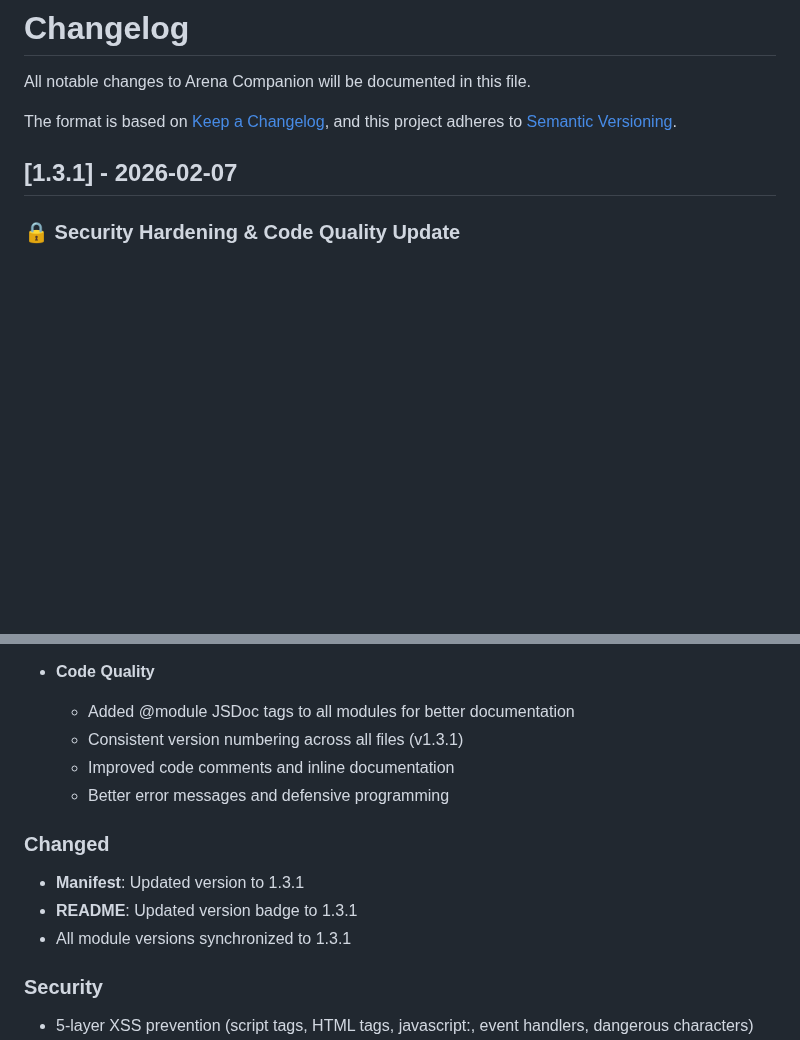
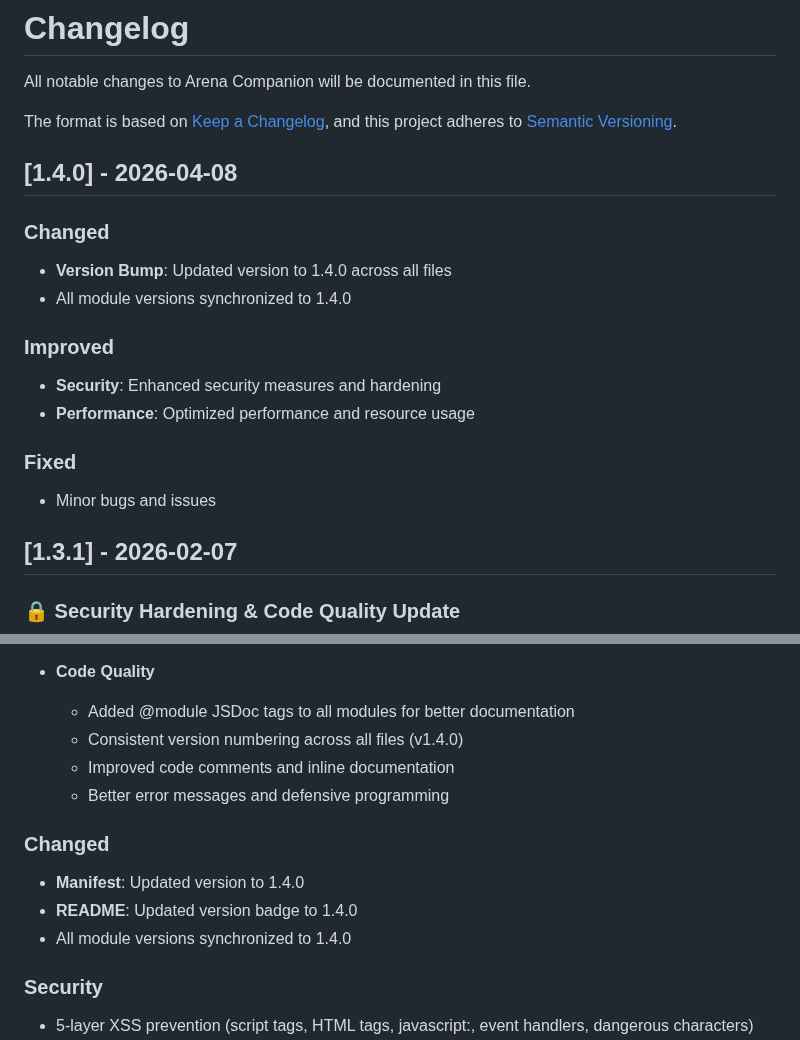
Before and after one commit to Mohammad-Faiz-Cloud-Engineer/Arena-Companion, a Markdown page: CHANGELOG.md, 2 parts joined by grey strips. Rendered like a GitHub page; blank space fills up the shorter version.

```diff
--- a/CHANGELOG.md
+++ b/CHANGELOG.md
@@ -4,6 +4,19 @@ All notable changes to Arena Companion will be documented in this file.
 
 The format is based on [Keep a Changelog](https://keepachangelog.com/en/1.0.0/),
 and this project adheres to [Semantic Versioning](https://semver.org/spec/v2.0.0.html).
+
+## [1.4.0] - 2026-04-08
+
+### Changed
+- **Version Bump**: Updated version to 1.4.0 across all files
+- All module versions synchronized to 1.4.0
+
+### Improved
+- **Security**: Enhanced security measures and hardening
+- **Performance**: Optimized performance and resource usage
+
+### Fixed
+- Minor bugs and issues
 
 ## [1.3.1] - 2026-02-07
 
@@ -28,14 +41,14 @@ and this project adheres to [Semantic Versioning](https://semver.org/spec/v2.0.0
 
 - **Code Quality**
   - Added @module JSDoc tags to all modules for better documentation
-  - Consistent version numbering across all files (v1.3.1)
+  - Consistent version numbering across all files (v1.4.0)
   - Improved code comments and inline documentation
   - Better error messages and defensive programming
 
 ### Changed
-- **Manifest**: Updated version to 1.3.1
-- **README**: Updated version badge to 1.3.1
-- All module versions synchronized to 1.3.1
+- **Manifest**: Updated version to 1.4.0
+- **README**: Updated version badge to 1.4.0
+- All module versions synchronized to 1.4.0
 
 ### Security
 - 5-layer XSS prevention (script tags, HTML tags, javascript:, event handlers, dangerous characters)
```
Also changed, not shown: other parts of CHANGELOG.md (+3 -3 lines).
